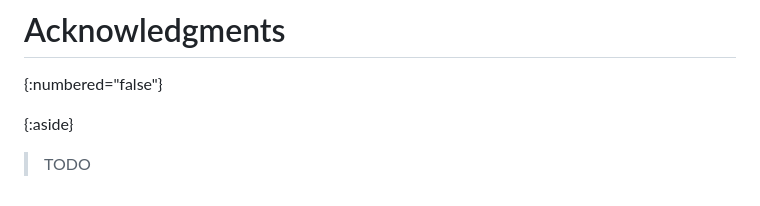
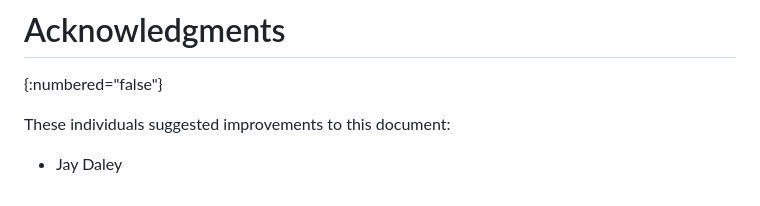
Before and after one commit to larseggert/moderation, a Markdown page: draft-ecahc-moderation.md, the part around the change. Drawn GitHub-style.

Commit message:
Start filing in ACK section (#19)
* Start filing in ACK section

* Fix nit

```diff
--- a/draft-ecahc-moderation.md
+++ b/draft-ecahc-moderation.md
@@ -282,5 +282,6 @@ This document has no IANA actions.
 # Acknowledgments
 {:numbered="false"}
 
-{:aside}
-> TODO
+These individuals suggested improvements to this document:
+
+- Jay Daley
```
